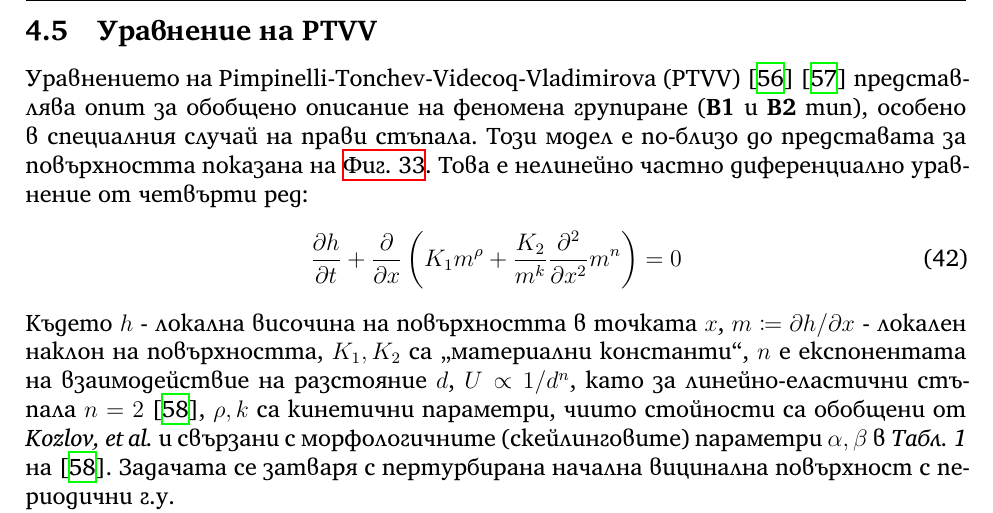
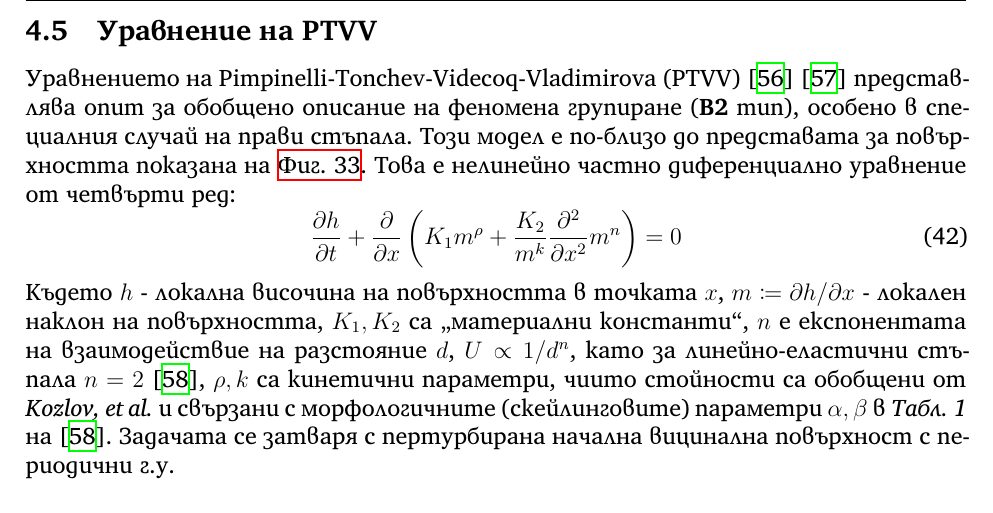
Before and after one commit to vasilvas99/masters-thesis, a LaTeX document (main.tex, which reads sections/tangential_growth_modelling.tex): part of page 71 of 82, cut so that both start at the same text. Compiled offline with XeLaTeX.

Commit message:
PTVV is B2 only

```diff
--- a/sections/tangential_growth_modelling.tex
+++ b/sections/tangential_growth_modelling.tex
@@ -463,7 +463,7 @@ MSI е имплементирана, така че да работи дирек
 
 \subsection{Уравнение на PTVV}
 \label{par:ptvv}
-Уравнението на Pimpinelli-Tonchev-Videcoq-Vladimirova (PTVV) \cite{Pimpinelli2002} \cite{2Krug2005} представлява опит за обобщено описание на феномена групиране (\textbf{B1} и \textbf{B2} тип), особено в специалния случай на прави стъпала. Този модел е по-близо до представата за повърхността показана на \autoref{fig:step_bunching}. Това е нелинейно частно диференциално уравнение от четвърти ред:
+Уравнението на Pimpinelli-Tonchev-Videcoq-Vladimirova (PTVV) \cite{Pimpinelli2002} \cite{2Krug2005} представлява опит за обобщено описание на феномена групиране (\textbf{B2} тип), особено в специалния случай на прави стъпала. Този модел е по-близо до представата за повърхността показана на \autoref{fig:step_bunching}. Това е нелинейно частно диференциално уравнение от четвърти ред:
 \begin{equation}
     \frac{\partial h}{\partial t} + \frac{\partial }{\partial x} \left( K_{1} m^{\rho} + \frac{K_2}{m^k} \frac{\partial^2 }{\partial x^2} m ^ n \right) = 0
     \label{eq:ptvv}
```
